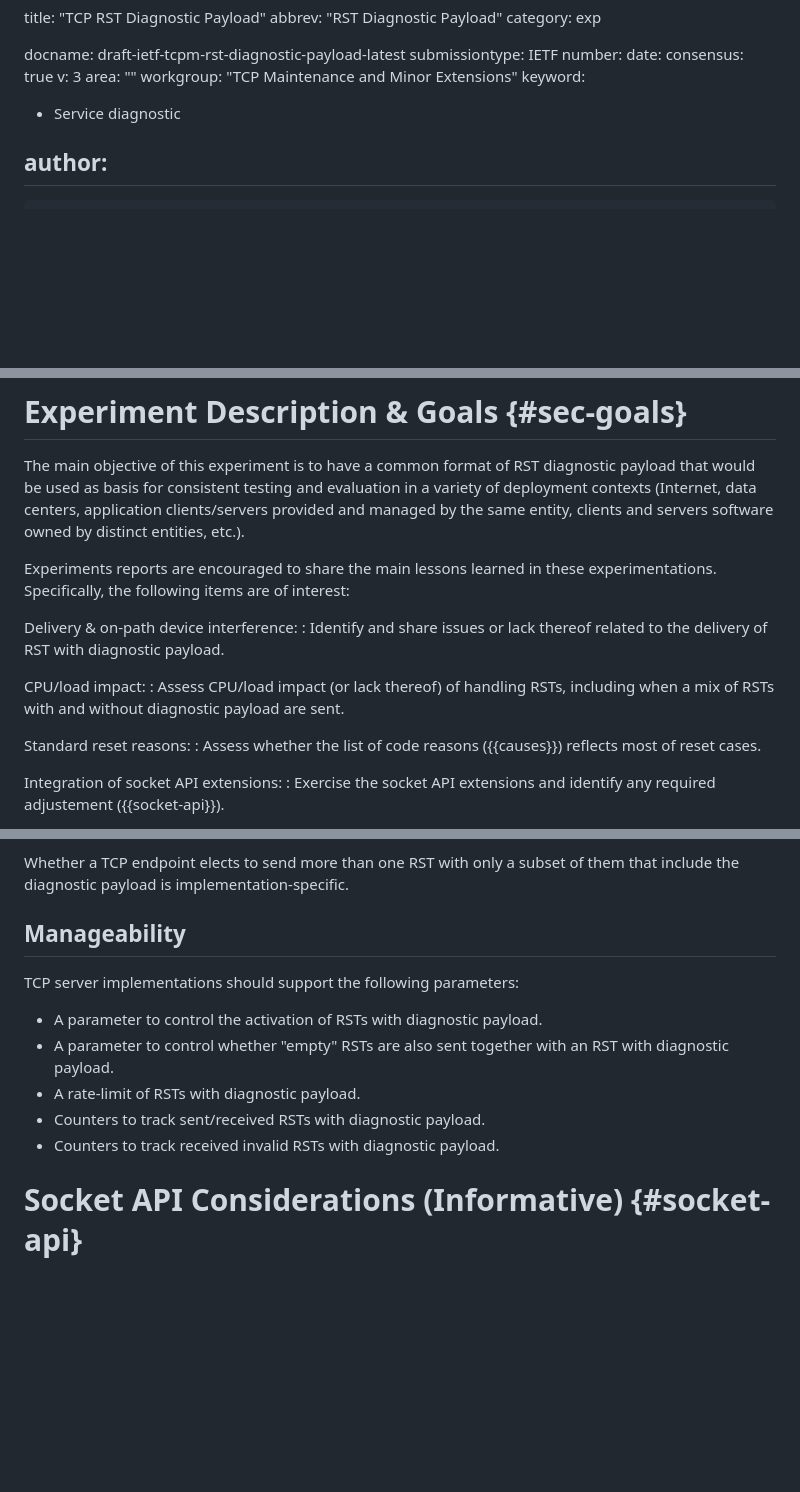
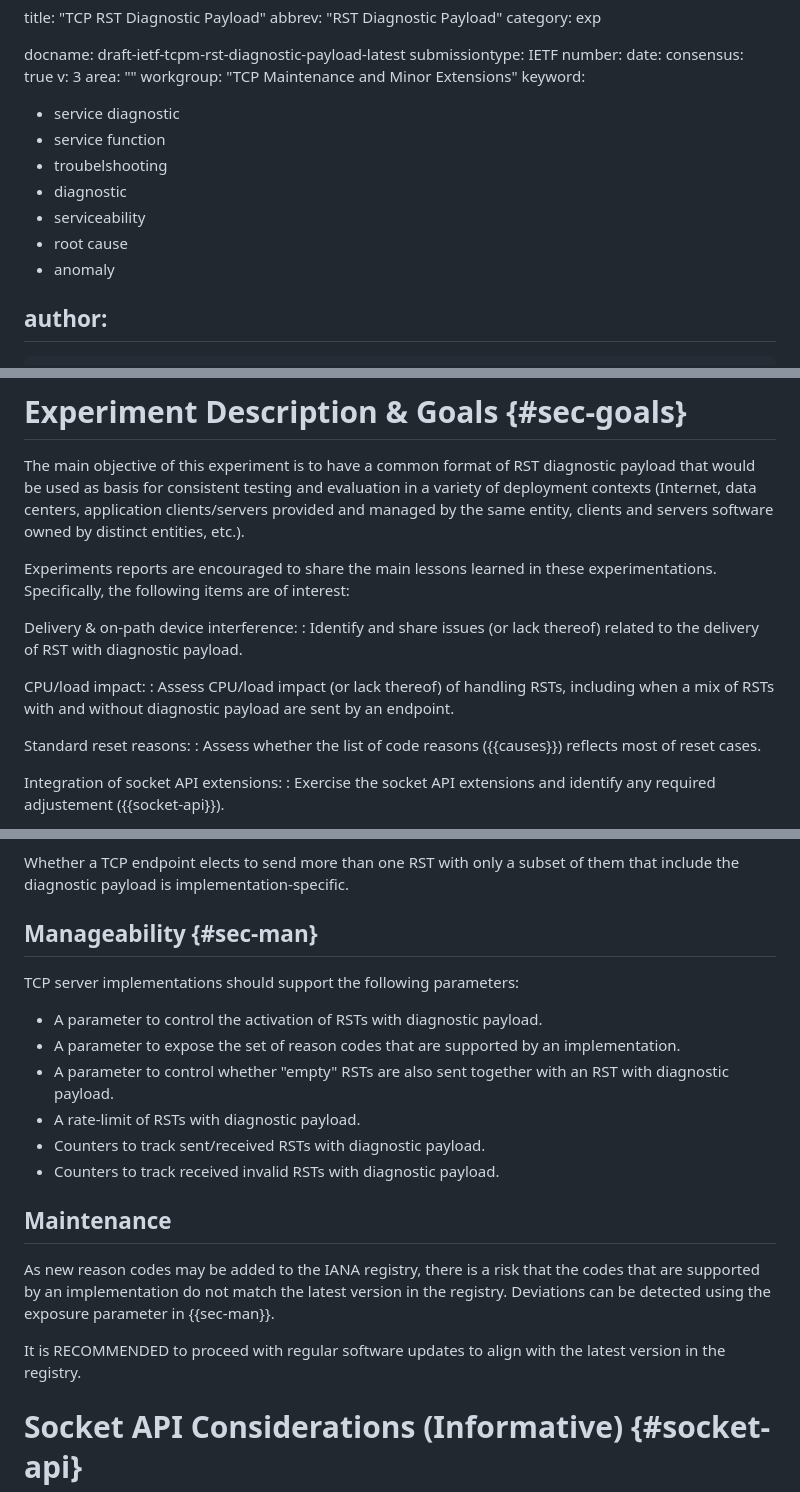
Before and after one commit to boucadair/draft-boucadair-tcpm-rst-diagnostic-payload, a Markdown page: draft-ietf-tcpm-rst-diagnostic-payload.md, 3 parts joined by grey strips. Drawn GitHub-style; blank space fills up the shorter version.

Commit message:
Maintenance

```diff
--- a/draft-ietf-tcpm-rst-diagnostic-payload.md
+++ b/draft-ietf-tcpm-rst-diagnostic-payload.md
@@ -12,7 +12,13 @@ v: 3
 area: ""
 workgroup: "TCP Maintenance and Minor Extensions"
 keyword:
- - Service diagnostic
+ - service diagnostic
+ - service function
+ - troubelshooting
+ - diagnostic
+ - serviceability
+ - root cause
+ - anomaly
 
 
 author:
@@ -134,10 +140,10 @@ informative:
   learned in these experimentations. Specifically, the following items are of interest:
 
 Delivery & on-path device interference:
-: Identify and share issues or lack thereof related to the delivery of RST with diagnostic payload.
+: Identify and share issues (or lack thereof) related to the delivery of RST with diagnostic payload.
 
 CPU/load impact:
-: Assess CPU/load impact (or lack thereof) of handling RSTs, including when a mix of RSTs with and without diagnostic payload are sent.
+: Assess CPU/load impact (or lack thereof) of handling RSTs, including when a mix of RSTs with and without diagnostic payload are sent by an endpoint.
 
 Standard reset reasons:
 : Assess whether the list of code reasons ({{causes}}) reflects most of reset cases.
@@ -277,15 +283,23 @@ Operational guidance:
    than one RST with only a subset of them that include the diagnostic
    payload is implementation-specific.
 
-## Manageability
+## Manageability {#sec-man}
 
   TCP server implementations should support the following parameters:
 
   * A parameter to control the activation of RSTs with diagnostic payload.
+  * A parameter to expose the set of reason codes that are supported by an implementation.
   * A parameter to control whether "empty" RSTs are also sent together with an RST with diagnostic payload.
   * A rate-limit of RSTs with diagnostic payload.
   * Counters to track sent/received RSTs with diagnostic payload.
   * Counters to track received invalid RSTs with diagnostic payload.
+
+## Maintenance
+
+  As new reason codes may be added to the IANA registry, there is a risk that the codes
+  that are supported by an implementation do not match the latest version in the registry. Deviations can be detected using the exposure parameter in {{sec-man}}.
+
+  It is RECOMMENDED to proceed with regular software updates to align with the latest version in the registry.
 
 # Socket API Considerations (Informative) {#socket-api}
 
```
